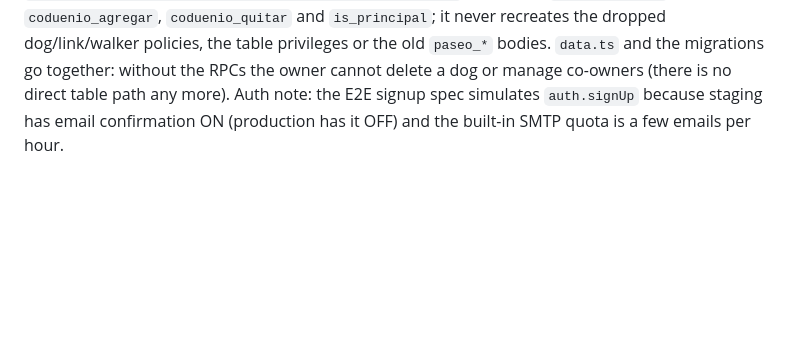
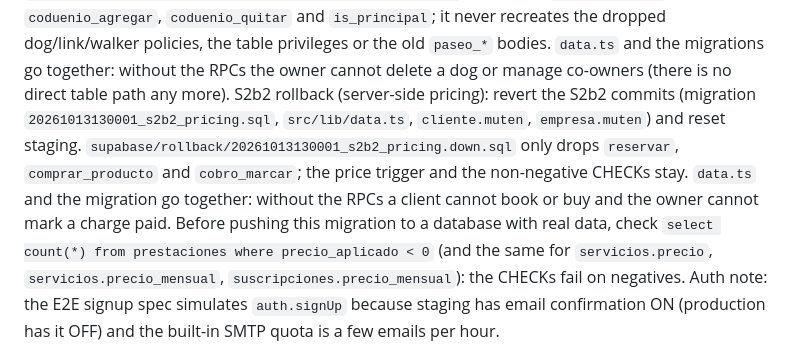
Before and after one commit to DevDogsShikamo/Dev.Dogs, a Markdown page: supabase/README.md, the part around the change. Rendered like a GitHub page; blank space fills up the shorter version.

Commit message:
docs(supabase): nota de rollback de la slice de precios en el servidor

```diff
--- a/supabase/README.md
+++ b/supabase/README.md
@@ -113,6 +113,12 @@ S2b1 rollback (policies, walk state, co-owners): revert the S2b1 commits (migrat
 `coduenio_quitar` and `is_principal`; it never recreates the dropped dog/link/walker policies, the table
 privileges or the old `paseo_*` bodies. `data.ts` and the migrations go together: without the RPCs the owner
 cannot delete a dog or manage co-owners (there is no direct table path any more).
+S2b2 rollback (server-side pricing): revert the S2b2 commits (migration `20261013130001_s2b2_pricing.sql`, `src/lib/data.ts`,
+`cliente.muten`, `empresa.muten`) and reset staging. `supabase/rollback/20261013130001_s2b2_pricing.down.sql` only drops
+`reservar`, `comprar_producto` and `cobro_marcar`; the price trigger and the non-negative CHECKs stay. `data.ts` and the migration
+go together: without the RPCs a client cannot book or buy and the owner cannot mark a charge paid. Before pushing
+this migration to a database with real data, check `select count(*) from prestaciones where precio_aplicado < 0`
+(and the same for `servicios.precio`, `servicios.precio_mensual`, `suscripciones.precio_mensual`): the CHECKs fail on negatives.
 Auth note: the E2E signup spec simulates `auth.signUp` because staging has email confirmation ON
 (production has it OFF) and the built-in SMTP quota is a few emails per hour.
 
```
